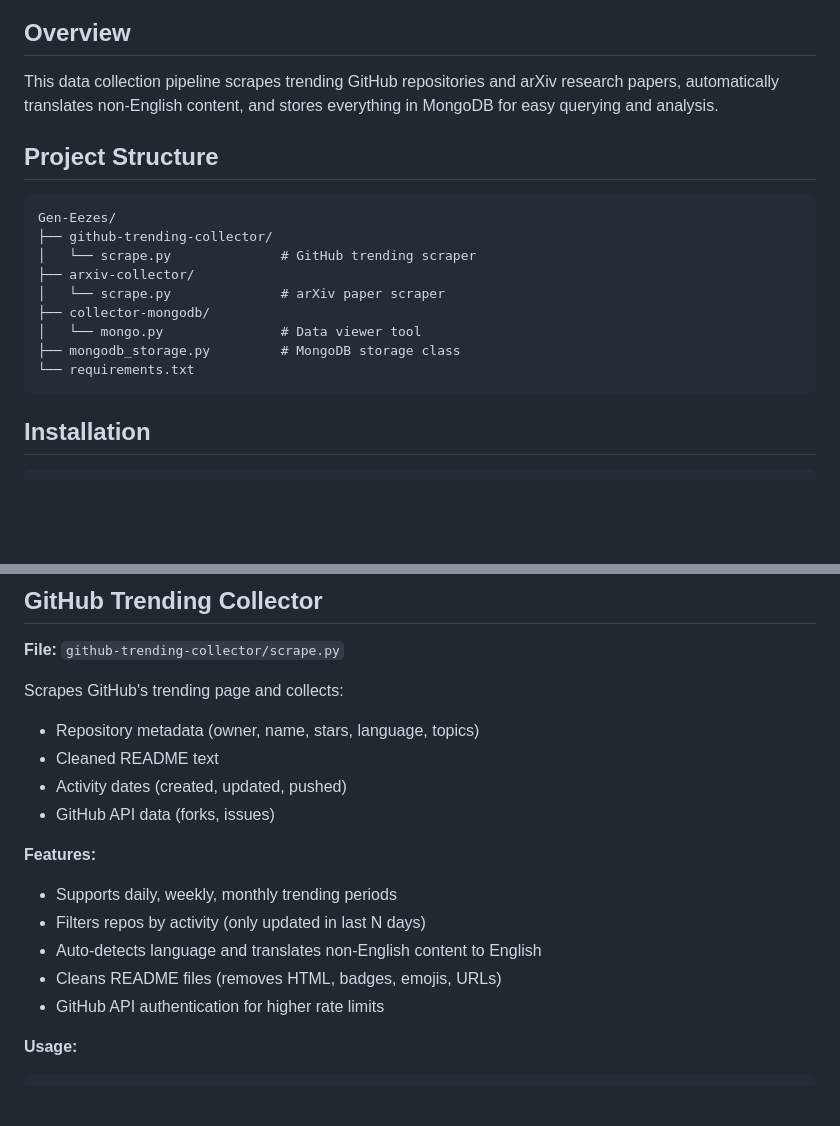
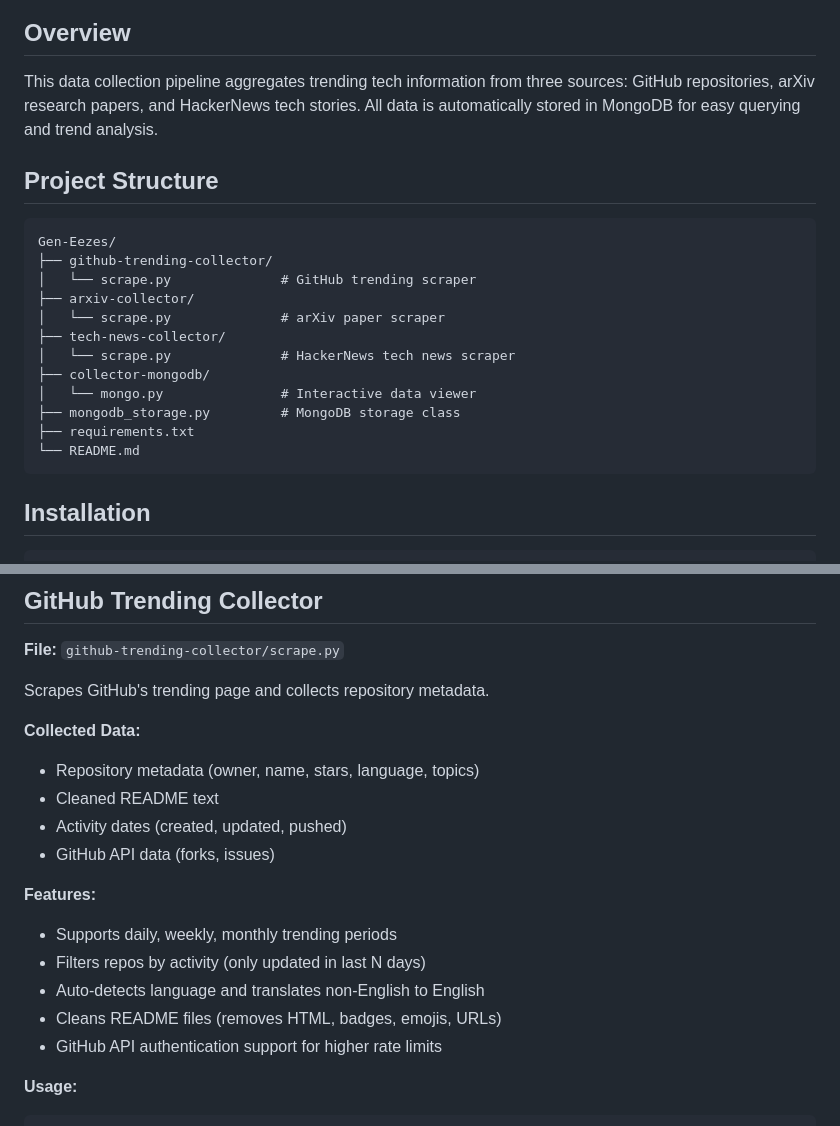
Before and after one commit to mahaqj/Gen-Eezes, a Markdown page: README.md, 2 parts joined by grey strips. Drawn GitHub-style; blank space fills up the shorter version.

````diff
--- a/README.md
+++ b/README.md
@@ -6,7 +6,7 @@
 
 ## Overview
 
-This data collection pipeline scrapes trending GitHub repositories and arXiv research papers, automatically translates non-English content, and stores everything in MongoDB for easy querying and analysis.
+This data collection pipeline aggregates trending tech information from three sources: GitHub repositories, arXiv research papers, and HackerNews tech stories. All data is automatically stored in MongoDB for easy querying and trend analysis.
 
 ## Project Structure
 
@@ -16,10 +16,13 @@ Gen-Eezes/
 │   └── scrape.py              # GitHub trending scraper
 ├── arxiv-collector/
 │   └── scrape.py              # arXiv paper scraper
+├── tech-news-collector/
+│   └── scrape.py              # HackerNews tech news scraper
 ├── collector-mongodb/
-│   └── mongo.py               # Data viewer tool
+│   └── mongo.py               # Interactive data viewer
 ├── mongodb_storage.py         # MongoDB storage class
-└── requirements.txt
+├── requirements.txt
+└── README.md
 ```
 
 ## Installation
@@ -37,7 +40,9 @@ pip install -r requirements.txt
 
 **File:** `github-trending-collector/scrape.py`
 
-Scrapes GitHub's trending page and collects:
+Scrapes GitHub's trending page and collects repository metadata.
+
+**Collected Data:**
 - Repository metadata (owner, name, stars, language, topics)
 - Cleaned README text
 - Activity dates (created, updated, pushed)
@@ -46,9 +51,9 @@ Scrapes GitHub's trending page and collects:
 **Features:**
 - Supports daily, weekly, monthly trending periods
 - Filters repos by activity (only updated in last N days)
-- Auto-detects language and translates non-English content to English
+- Auto-detects language and translates non-English to English
 - Cleans README files (removes HTML, badges, emojis, URLs)
-- GitHub API authentication for higher rate limits
+- GitHub API authentication support for higher rate limits
 
 **Usage:**
 
````
Also changed, not shown: other parts of README.md (+85 -19 lines).
